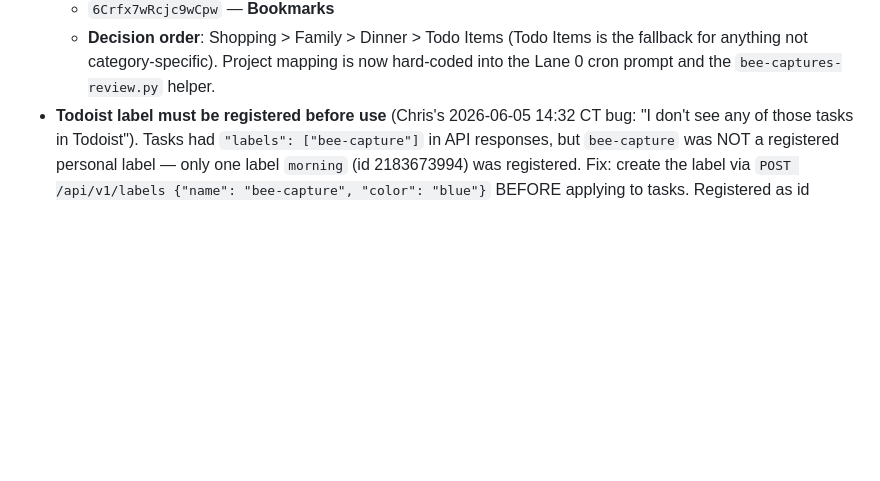
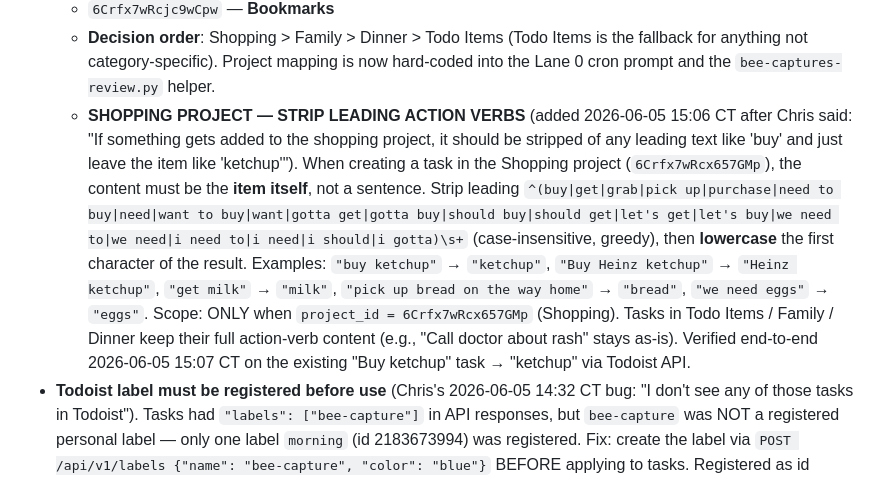
Before and after one commit to cbcampos/fire-tv-signage, a Markdown page: MEMORY.md, the part around the change. GitHub-like rendering; blank space fills up the shorter version.

```diff
--- a/MEMORY.md
+++ b/MEMORY.md
@@ -88,6 +88,7 @@
   - `6Crfx7wRc3c2fQWC` — **Inbox** (NEVER target this; if unsure, default to Todo Items)
   - `6Crfx7wRcjc9wCpw` — **Bookmarks**
   - **Decision order**: Shopping > Family > Dinner > Todo Items (Todo Items is the fallback for anything not category-specific). Project mapping is now hard-coded into the Lane 0 cron prompt and the `bee-captures-review.py` helper.
+  - **SHOPPING PROJECT — STRIP LEADING ACTION VERBS** (added 2026-06-05 15:06 CT after Chris said: "If something gets added to the shopping project, it should be stripped of any leading text like 'buy' and just leave the item like 'ketchup'"). When creating a task in the Shopping project (`6Crfx7wRcx657GMp`), the content must be the **item itself**, not a sentence. Strip leading `^(buy|get|grab|pick up|purchase|need to buy|need|want to buy|want|gotta get|gotta buy|should buy|should get|let's get|let's buy|we need to|we need|i need to|i need|i should|i gotta)\s+` (case-insensitive, greedy), then **lowercase** the first character of the result. Examples: `"buy ketchup"` → `"ketchup"`, `"Buy Heinz ketchup"` → `"Heinz ketchup"`, `"get milk"` → `"milk"`, `"pick up bread on the way home"` → `"bread"`, `"we need eggs"` → `"eggs"`. Scope: ONLY when `project_id = 6Crfx7wRcx657GMp` (Shopping). Tasks in Todo Items / Family / Dinner keep their full action-verb content (e.g., "Call doctor about rash" stays as-is). Verified end-to-end 2026-06-05 15:07 CT on the existing "Buy ketchup" task → "ketchup" via Todoist API.
 - **Todoist label must be registered before use** (Chris's 2026-06-05 14:32 CT bug: "I don't see any of those tasks in Todoist"). Tasks had `"labels": ["bee-capture"]` in API responses, but `bee-capture` was NOT a registered personal label — only one label `morning` (id 2183673994) was registered. Fix: create the label via `POST /api/v1/labels {"name": "bee-capture", "color": "blue"}` BEFORE applying to tasks. Registered as id 2183976421. **Also**: Todoist web/mobile apps can take 5-10+ min to sync newly created tasks — Chris's "I don't see them" was at 2:29 PM and the most recent task (wash clothes) was created at 2:14 PM. Solution: always include direct Todoist URLs (`https://todoist.com/app/task/<id>`) in review messages and a footer note about refresh delays. Updated `bee-captures-review.py` to emit URLs and the refresh-delay hint.
 - **Lane 0 cron writes a local audit trail at `~/.openclaw/workspace/cron/bee-live-capture/YYYY-MM-DD/runs.jsonl`.** Independent of Discord's message store, so we can audit cron decisions even if Discord history is pruned. Records: `kind: saw` (every pull, what was in-window, how many new utt, tracked/untracked), `kind: act` (every action taken — Todoist id, memory line, Discord msg id), `kind: empty` (silent runs with no in-window convs). `saw`/`empty` are written automatically by the script; `act` is written when the cron calls `--mark-acted` with `--audit-summary` and `--audit-actions` flags. Format: one JSON object per line, sort_keys=true.
 - **Morning conversations are outside the 30-min window.** The cron's first run is ~11:53, by which time the 8:30 VBS drop-off conversation is 3+ hours old. The 30-min window misses the entire morning. **Open follow-up**: add a "Bee Morning Catch-up" run at ~09:00 that scans the last 3-4 hours, OR widen the first run of the day.
```
Also changed, not shown: memory/2026-06-05.md (+34 -0 lines).
